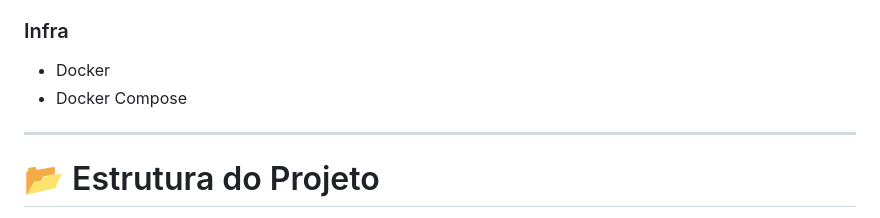
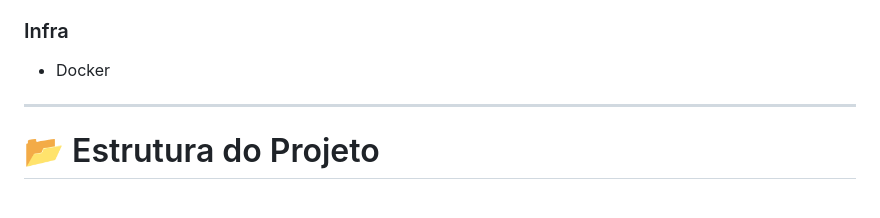
Before and after one commit to leoh-coder/ChatBot-Leonardo-2.0, a Markdown page: README.md, the part around the change. Rendered like a GitHub page.

```diff
--- a/README.md
+++ b/README.md
@@ -58,7 +58,6 @@ Similar ao ChatGPT:
 
 ### Infra
 - Docker
-- Docker Compose
 
 ---
 
```
